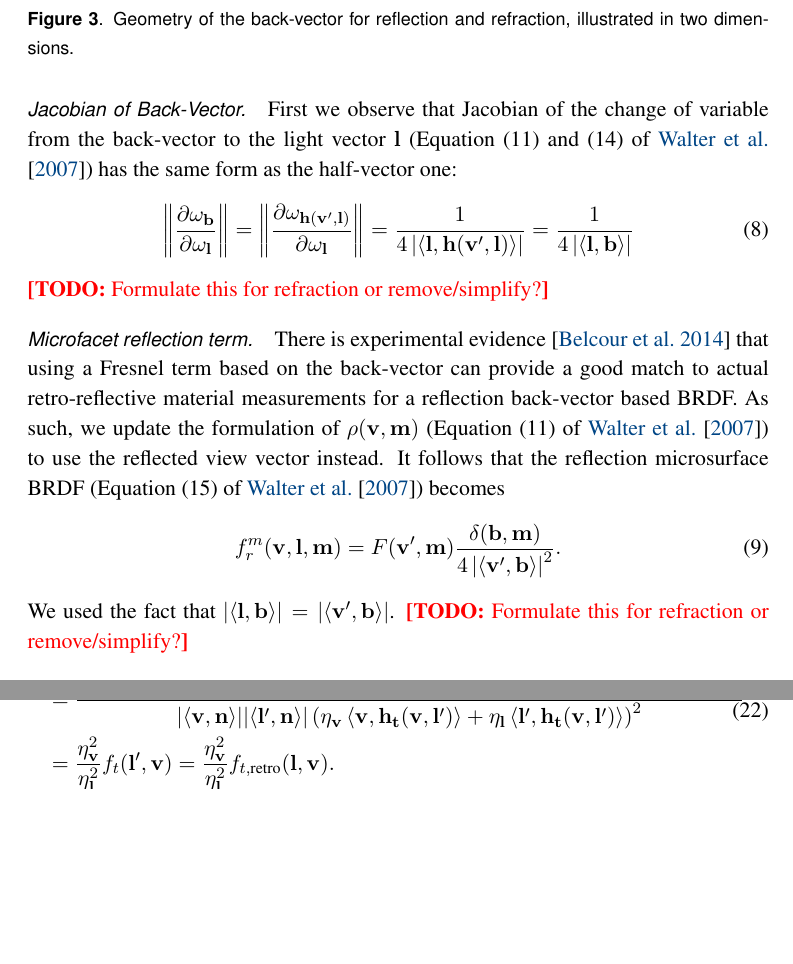
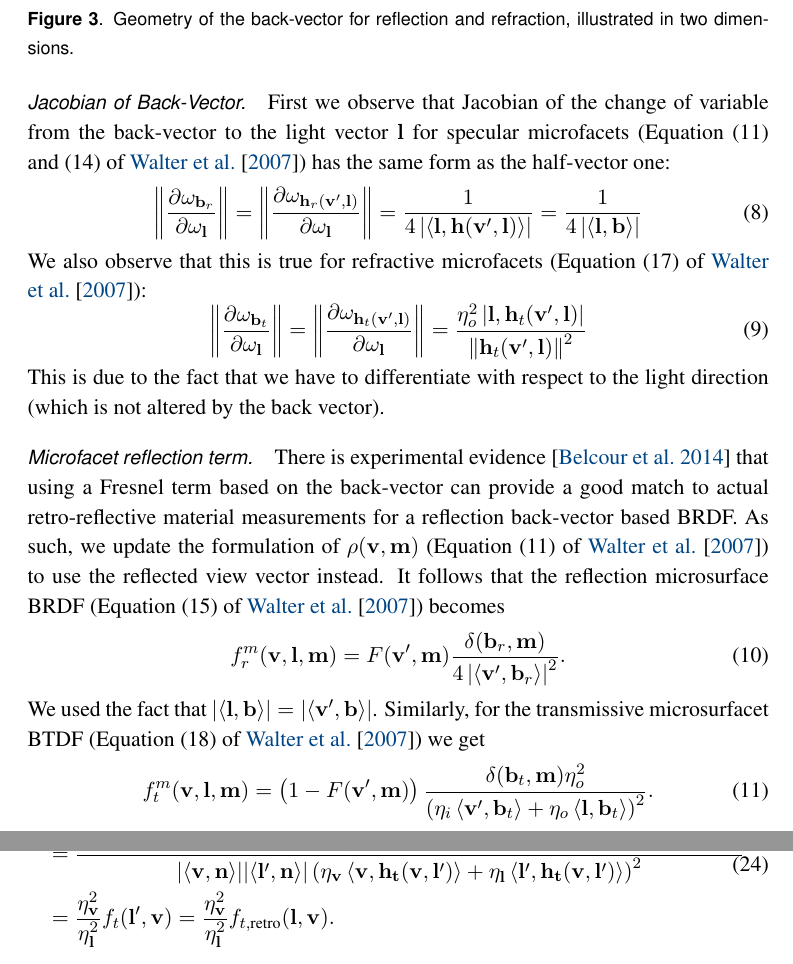
Before and after one commit to portsmouth/MRM_retroreflectivity, a LaTeX document (article.tex): two parts of pages 4 and 6 of 8 before the commit and two parts of pages 4 and 7 of 9 after it, joined at a grey line, cut so that both start at the same text, the shorter picture padded with empty space. Compiled offline with pdfLaTeX.

Commit message:
Adding refractive equations
Updating article with refractive equations in Section 3.

```diff
--- a/article.tex
+++ b/article.tex
@@ -265,20 +265,27 @@ While there is no immediate physical foundation to this construction, this inter
 
 
 \paragraph*{Jacobian of Back-Vector.}
-First we observe that  Jacobian of the change of variable from the back-vector to the light vector $\vecl$~(Equation~(11) and~(14) of \citet{WalterMicrofacet}) has the same form as the half-vector one:
+First we observe that Jacobian of the change of variable from the back-vector to the light vector $\vecl$ for specular microfacets~(Equation~(11) and~(14) of \citet{WalterMicrofacet}) has the same form as the half-vector one:
 \begin{equation}
-\left\lVert \dfrac{\partial \omega_{\vecb}}{\partial \omega_{\vecl}} \right\rVert = \left\lVert \dfrac{\partial \omega_{\vech(\vecvv, \vecl)}}{\partial \omega_{\vecl}} \right\rVert = \dfrac{1}{4 \left| \vdot{\vecl}{\vech(\vecvv, \vecl)} \right|} = \dfrac{1}{4 \left| \vdot{\vecl}{\vecb} \right|}
+\left\lVert \dfrac{\partial \omega_{\vecb_{r}}}{\partial \omega_{\vecl}} \right\rVert = \left\lVert \dfrac{\partial \omega_{\vech_{r}(\vecvv, \vecl)}}{\partial \omega_{\vecl}} \right\rVert = \dfrac{1}{4 \left| \vdot{\vecl}{\vech(\vecvv, \vecl)} \right|} = \dfrac{1}{4 \left| \vdot{\vecl}{\vecb} \right|}
 \end{equation}
-\todo{Formulate this for refraction or remove/simplify?}
+We also observe that this is true for refractive microfacets~(Equation (17) of \citet{WalterMicrofacet}):
+\begin{equation}
+\left\lVert \dfrac{\partial \omega_{\vecb_{t}}}{\partial \omega_{\vecl}} \right\rVert = \left\lVert \dfrac{\partial \omega_{\vech_{t}(\vecvv, \vecl)}}{\partial \omega_{\vecl}} \right\rVert = \dfrac{  \eta_o^2 \left| \vecl, \vech_{t}(\vecvv, \vecl)  \right|}{ \left\lVert \vech_{t}(\vecvv, \vecl) \right\rVert^2}
+\end{equation}
+This is due to the fact that we have to differentiate with respect to the light direction (which is not altered by the back vector).
 
 \paragraph*{Microfacet reflection term.}
 There is experimental evidence~\cite{BelcourBackvector} that using a Fresnel term based on the back-vector can provide a good match to actual retro-reflective material measurements for a reflection back-vector based BRDF.
 As such, we update the formulation of $\rho(\vecv, \vecm)$~(Equation (11) of \citet{WalterMicrofacet}) to use the reflected view vector instead. It follows that the reflection microsurface BRDF~(Equation (15) of \citet{WalterMicrofacet}) becomes
 \begin{equation}
-  f_r^m(\vecv, \vecl, \vecm) = F(\vecvv, \vecm) \dfrac{\delta(\vecb, \vecm) }{4 \left| \vdot{\vecvv}{\vecb} \right|^2}.
+  f_r^m(\vecv, \vecl, \vecm) = F(\vecvv, \vecm) \dfrac{\delta(\vecb_r, \vecm) }{4 \left| \vdot{\vecvv}{\vecb_r} \right|^2}.
 \end{equation}
 We used the fact that $\left| \vdot{\vecl}{\vecb} \right| = \left| \vdot{\vecvv}{\vecb} \right|$.
-\todo{Formulate this for refraction or remove/simplify?}
+Similarly, for the transmissive microsurfacet BTDF (Equation~(18) of \citet{WalterMicrofacet}) we get
+\begin{equation}
+  f_t^m(\vecv, \vecl, \vecm) = \left(1-F(\vecvv, \vecm)\right) \dfrac{\delta(\vecb_t, \vecm) \eta_o^2 }{\left( \eta_i \vdot{\vecv^\prime}{\vecb_t} + \eta_o \vdot{\vecl}{\vecb_t} \right)^2}.
+\end{equation}
 
 \paragraph*{Shadowing \& Masking.}
 We simply apply Smith or v-cavities masking to the mirrored microfacet distribution.
```
